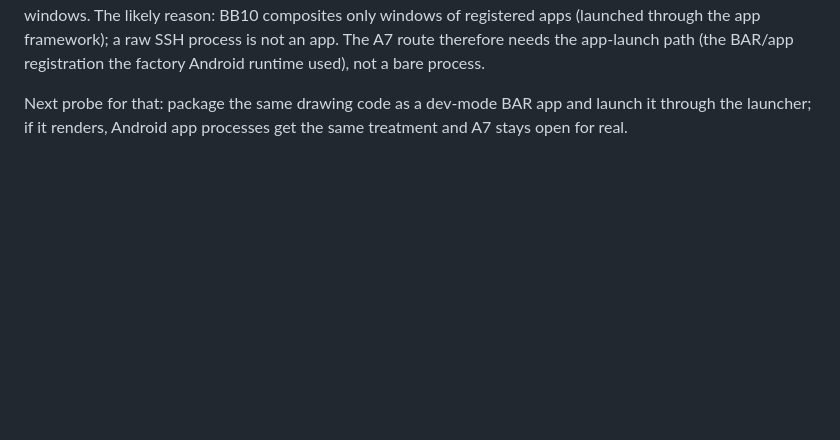
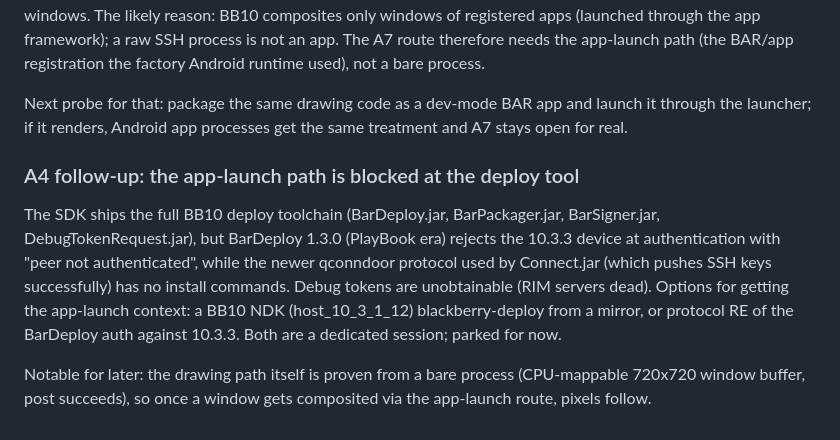
Before and after one commit to neatnettech/q20-android, a Markdown page: docs/bringup-log.md, the part around the change. Rendered like a GitHub page; blank space fills up the shorter version.

Commit message:
Document the A4 deploy wall: BarDeploy 1.3.0 cannot authenticate to 10.3.3
The PlayBook-era BarDeploy rejects the device with 'peer not authenticated'
while the newer qconndoor (Connect.jar, SSH key push) works but has no
install commands. Debug tokens are dead (RIM servers). Getting the app-launch
context needs a BB10 NDK deploy tool from a mirror or protocol RE. The bare
drawing path stays proven: CPU-mappable window buffer, post succeeds.

```diff
--- a/docs/bringup-log.md
+++ b/docs/bringup-log.md
@@ -507,3 +507,18 @@ BAR/app registration the factory Android runtime used), not a bare process.
 Next probe for that: package the same drawing code as a dev-mode BAR app and
 launch it through the launcher; if it renders, Android app processes get the
 same treatment and A7 stays open for real.
+
+### A4 follow-up: the app-launch path is blocked at the deploy tool
+
+The SDK ships the full BB10 deploy toolchain (BarDeploy.jar, BarPackager.jar,
+BarSigner.jar, DebugTokenRequest.jar), but BarDeploy 1.3.0 (PlayBook era)
+rejects the 10.3.3 device at authentication with "peer not authenticated",
+while the newer qconndoor protocol used by Connect.jar (which pushes SSH keys
+successfully) has no install commands. Debug tokens are unobtainable (RIM
+servers dead). Options for getting the app-launch context: a BB10 NDK
+(host_10_3_1_12) blackberry-deploy from a mirror, or protocol RE of the
+BarDeploy auth against 10.3.3. Both are a dedicated session; parked for now.
+
+Notable for later: the drawing path itself is proven from a bare process
+(CPU-mappable 720x720 window buffer, post succeeds), so once a window gets
+composited via the app-launch route, pixels follow.
```
